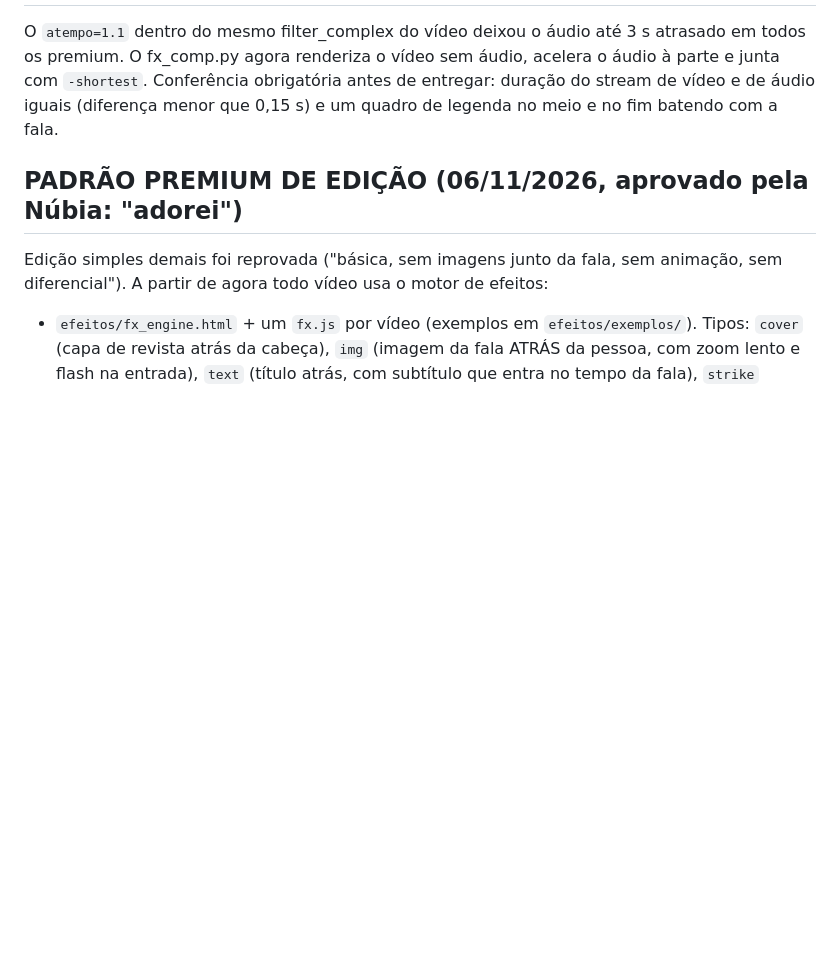
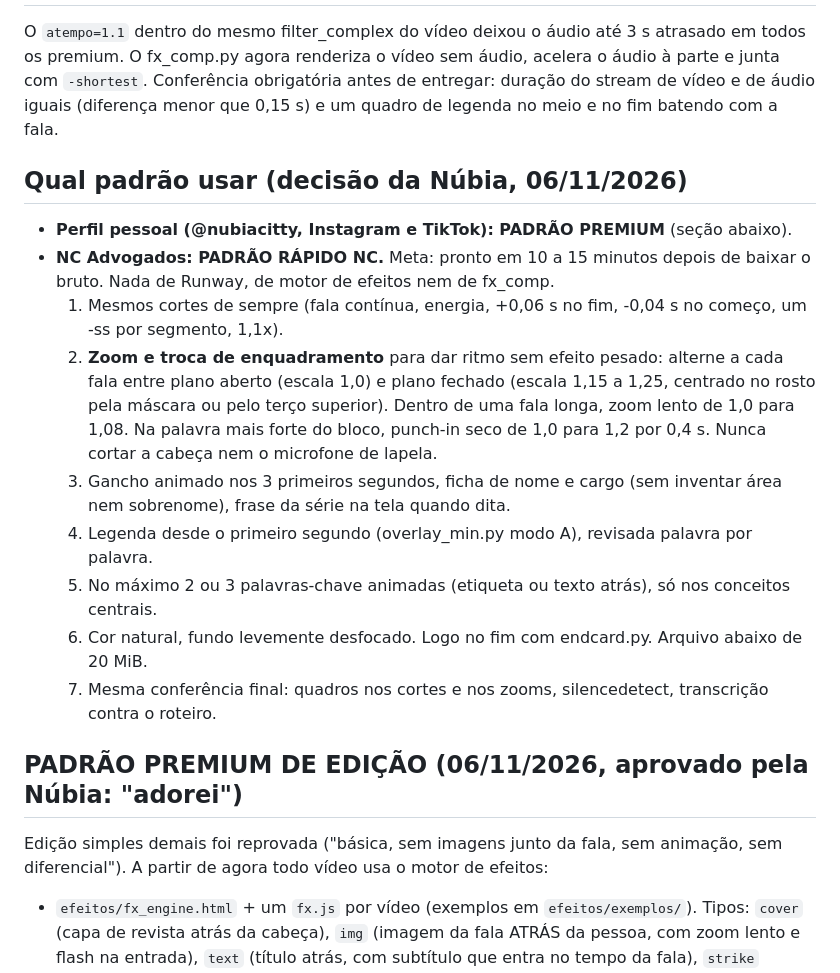
Before and after one commit to nubiacittyadvogada-coder/Nc-insta, a Markdown page: tools/edicao/README.md, the part around the change. Rendered like a GitHub page; blank space fills up the shorter version.

Commit message:
Edição: padrão rápido NC (zoom e troca de enquadramento); premium só no perfil pessoal
Co-Authored-By: Claude Opus 5.5 <noreply@anthropic.com>
Claude-Session: https://claude.ai/code/session_01D3NFYJzeTLmuJ1KpzmkBCa

```diff
--- a/tools/edicao/README.md
+++ b/tools/edicao/README.md
@@ -114,6 +114,18 @@ Gerar com `python3 overlay_min.py <config> A`. Substitui a Estética v2 e os aju
 
 O `atempo=1.1` dentro do mesmo filter_complex do vídeo deixou o áudio até 3 s atrasado em todos os premium. O fx_comp.py agora renderiza o vídeo sem áudio, acelera o áudio à parte e junta com `-shortest`. Conferência obrigatória antes de entregar: duração do stream de vídeo e de áudio iguais (diferença menor que 0,15 s) e um quadro de legenda no meio e no fim batendo com a fala.
 
+## Qual padrão usar (decisão da Núbia, 06/11/2026)
+
+- **Perfil pessoal (@nubiacitty, Instagram e TikTok): PADRÃO PREMIUM** (seção abaixo).
+- **NC Advogados: PADRÃO RÁPIDO NC.** Meta: pronto em 10 a 15 minutos depois de baixar o bruto. Nada de Runway, de motor de efeitos nem de fx_comp.
+  1. Mesmos cortes de sempre (fala contínua, energia, +0,06 s no fim, -0,04 s no começo, um -ss por segmento, 1,1x).
+  2. **Zoom e troca de enquadramento** para dar ritmo sem efeito pesado: alterne a cada fala entre plano aberto (escala 1,0) e plano fechado (escala 1,15 a 1,25, centrado no rosto pela máscara ou pelo terço superior). Dentro de uma fala longa, zoom lento de 1,0 para 1,08. Na palavra mais forte do bloco, punch-in seco de 1,0 para 1,2 por 0,4 s. Nunca cortar a cabeça nem o microfone de lapela.
+  3. Gancho animado nos 3 primeiros segundos, ficha de nome e cargo (sem inventar área nem sobrenome), frase da série na tela quando dita.
+  4. Legenda desde o primeiro segundo (overlay_min.py modo A), revisada palavra por palavra.
+  5. No máximo 2 ou 3 palavras-chave animadas (etiqueta ou texto atrás), só nos conceitos centrais.
+  6. Cor natural, fundo levemente desfocado. Logo no fim com endcard.py. Arquivo abaixo de 20 MiB.
+  7. Mesma conferência final: quadros nos cortes e nos zooms, silencedetect, transcrição contra o roteiro.
+
 ## PADRÃO PREMIUM DE EDIÇÃO (06/11/2026, aprovado pela Núbia: "adorei")
 Edição simples demais foi reprovada ("básica, sem imagens junto da fala, sem animação, sem diferencial"). A partir de agora todo vídeo usa o motor de efeitos:
 - `efeitos/fx_engine.html` + um `fx.js` por vídeo (exemplos em `efeitos/exemplos/`). Tipos: `cover` (capa de revista atrás da cabeça), `img` (imagem da fala ATRÁS da pessoa, com zoom lento e flash na entrada), `text` (título atrás, com subtítulo que entra no tempo da fala), `strike` (palavra riscada e a correção), `comments` (comentários surgindo e sendo riscados), `compare` (quadro com ✓ marcando), `counter` (relógio/contador), `list` (lista numerada entrando item a item), `tag` (etiqueta).
```
